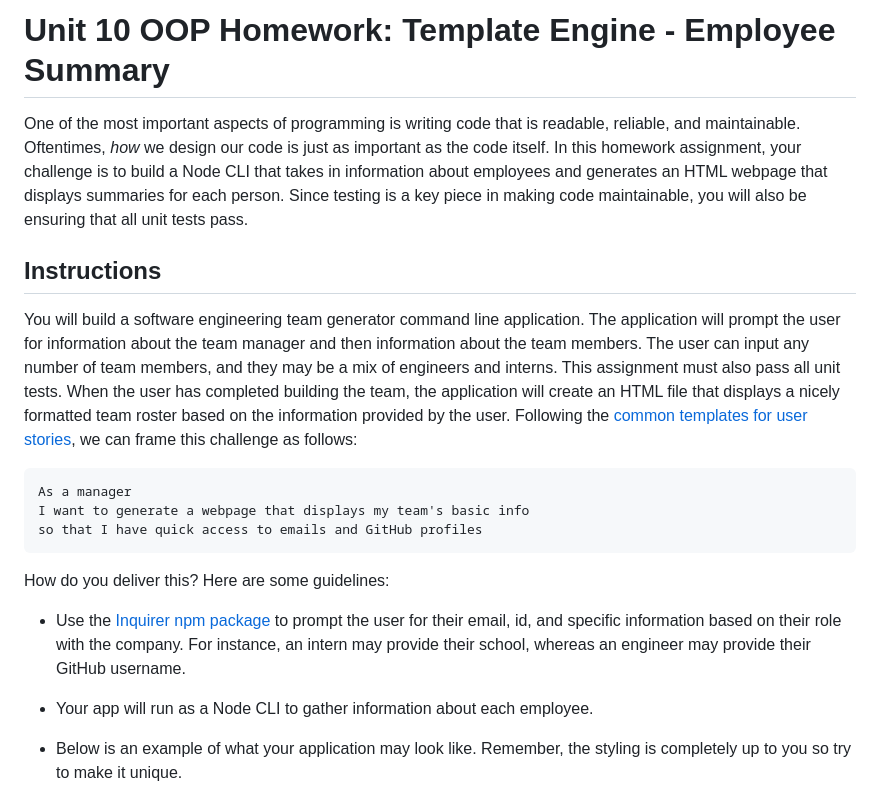
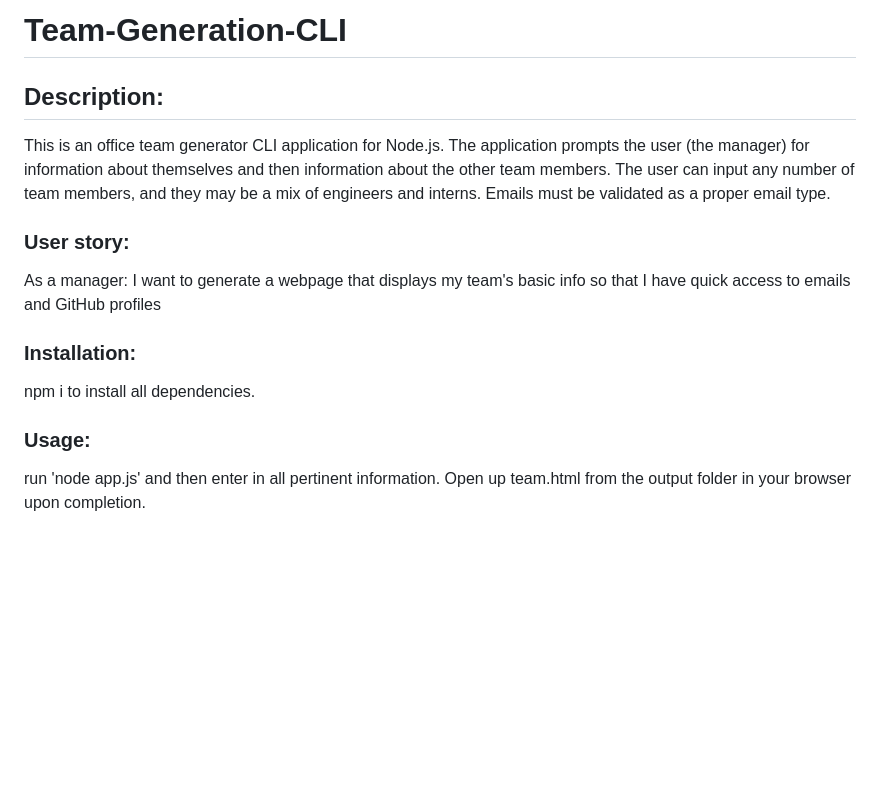
Before and after one commit to falconreid/Team-Generation-CLI, a Markdown page: README.md, the part around one of its changes. Drawn GitHub-style; blank space fills up the shorter version.

````diff
--- a/README.md
+++ b/README.md
@@ -1,23 +1,20 @@
-# Unit 10 OOP Homework: Template Engine - Employee Summary
+# Team-Generation-CLI
 
-One of the most important aspects of programming is writing code that is readable, reliable, and maintainable. Oftentimes, *how* we design our code is just as important as the code itself. In this homework assignment, your challenge is to build a Node CLI that takes in information about employees and generates an HTML webpage that displays summaries for each person. Since testing is a key piece in making code maintainable, you will also be ensuring that all unit tests pass.
+## Description:
 
+This is an office team generator CLI application for Node.js. The application prompts the user (the manager) for information about themselves and then information about the other team members. The user can input any number of team members, and they may be a mix of engineers and interns. Emails must be validated as a proper email type.
 
-## Instructions
+### User story:
 
-You will build a software engineering team generator command line application. The application will prompt the user for information about the team manager and then information about the team members. The user can input any number of team members, and they may be a mix of engineers and interns. This assignment must also pass all unit tests. When the user has completed building the team, the application will create an HTML file that displays a nicely formatted team roster based on the information provided by the user. Following the [common templates for user stories](https://en.wikipedia.org/wiki/User_story#Common_templates), we can frame this challenge as follows:
-
-```
-As a manager
+As a manager:
 I want to generate a webpage that displays my team's basic info
 so that I have quick access to emails and GitHub profiles
-```
 
-How do you deliver this? Here are some guidelines:
+### Installation:
 
-* Use the [Inquirer npm package](https://github.com/SBoudrias/Inquirer.js/) to prompt the user for their email, id, and specific information based on their role with the company. For instance, an intern may provide their school, whereas an engineer may provide their GitHub username.
+npm i to install all dependencies.
 
-* Your app will run as a Node CLI to gather information about each employee.
+### Usage:
 
-* Below is an example of what your application may look like. Remember, the styling is completely up to you so try to make it unique.
+run 'node app.js' and then enter in all pertinent information. Open up team.html from the output folder in your browser upon completion.
 
````
Also changed, not shown: other parts of README.md (+14 -140 lines), README-jrt.md (deleted, +0 -1 lines), screenshot-1.jpg (added), screenshot.jpg (added), 5 other files.
